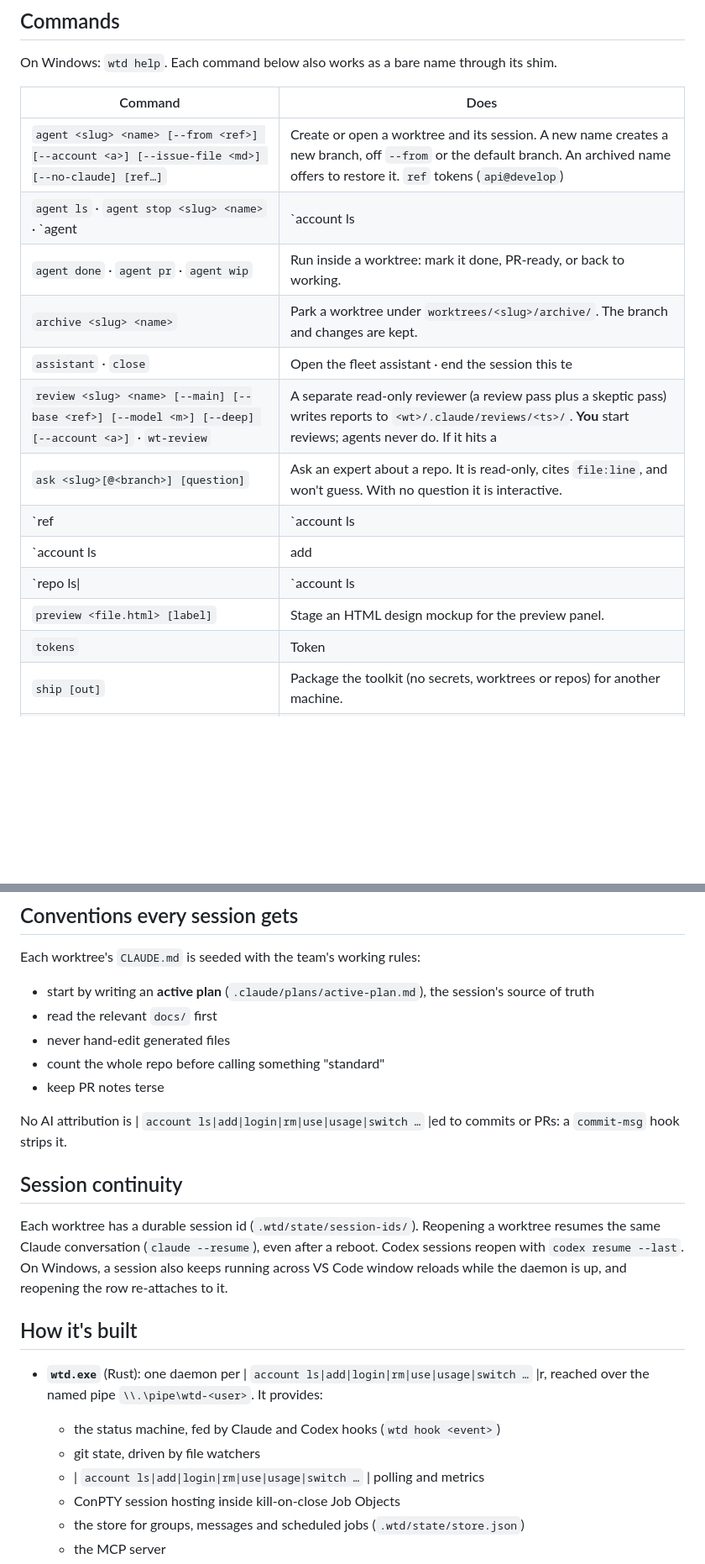
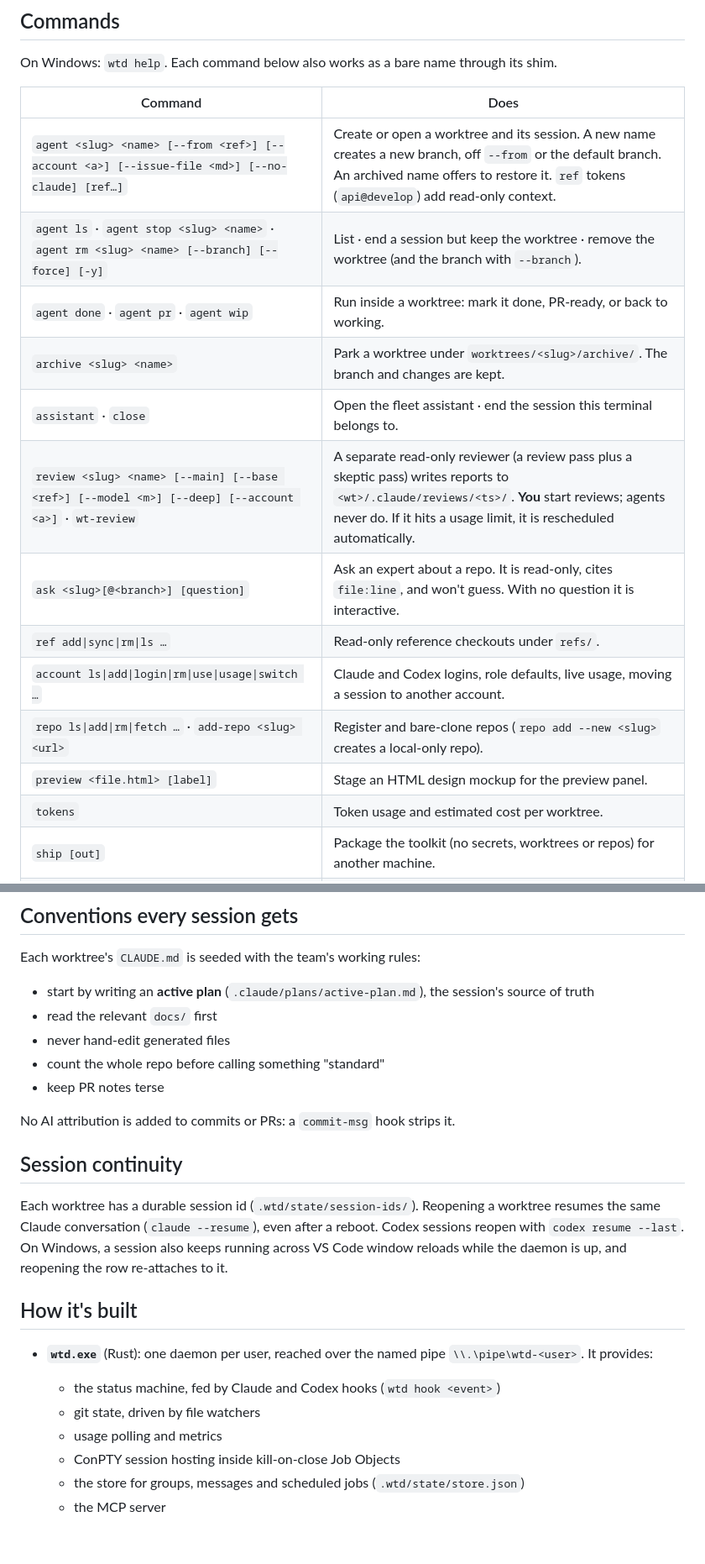
Before and after one commit to D-Luop/worktree-dev, a Markdown page: README.md, 2 parts joined by grey strips. Shown at 84% size. Rendered like a GitHub page; blank space fills up the shorter version.

Commit message:
docs: repair the README command table

```diff
--- a/README.md
+++ b/README.md
@@ -88,18 +88,18 @@ On Windows: `wtd help`. Each command below also works as a bare name through its
 
 | Command | Does |
 |---|---|
-| `agent <slug> <name> [--from <ref>] [--account <a>] [--issue-file <md>] [--no-claude] [ref…]` | Create or open a worktree and its session. A new name creates a new branch, off `--from` or the default branch. An archived name offers to restore it. `ref` tokens (`api@develop`) | `account ls|add|login|rm|use|usage|switch …` | read-only context. |
-| `agent ls` · `agent stop <slug> <name>` · `agent | `account ls|add|login|rm|use|usage|switch …` | <slug> <name> [--branch] [--force] [-y]` | List · end a session but keep the worktree · remove the worktree (and the branch with `--branch`). |
+| `agent <slug> <name> [--from <ref>] [--account <a>] [--issue-file <md>] [--no-claude] [ref…]` | Create or open a worktree and its session. A new name creates a new branch, off `--from` or the default branch. An archived name offers to restore it. `ref` tokens (`api@develop`) add read-only context. |
+| `agent ls` · `agent stop <slug> <name>` · `agent rm <slug> <name> [--branch] [--force] [-y]` | List · end a session but keep the worktree · remove the worktree (and the branch with `--branch`). |
 | `agent done` · `agent pr` · `agent wip` | Run inside a worktree: mark it done, PR-ready, or back to working. |
 | `archive <slug> <name>` | Park a worktree under `worktrees/<slug>/archive/`. The branch and changes are kept. |
-| `assistant` · `close` | Open the fleet assistant · end the session this te| `account ls|add|login|rm|use|usage|switch …` |inal belongs to. |
-| `review <slug> <name> [--main] [--base <ref>] [--model <m>] [--deep] [--account <a>]` · `wt-review` | A separate read-only reviewer (a review pass plus a skeptic pass) writes reports to `<wt>/.claude/reviews/<ts>/`. **You** start reviews; agents never do. If it hits a | `account ls|add|login|rm|use|usage|switch …` | limit, it is rescheduled automatically. |
+| `assistant` · `close` | Open the fleet assistant · end the session this terminal belongs to. |
+| `review <slug> <name> [--main] [--base <ref>] [--model <m>] [--deep] [--account <a>]` · `wt-review` | A separate read-only reviewer (a review pass plus a skeptic pass) writes reports to `<wt>/.claude/reviews/<ts>/`. **You** start reviews; agents never do. If it hits a usage limit, it is rescheduled automatically. |
 | `ask <slug>[@<branch>] [question]` | Ask an expert about a repo. It is read-only, cites `file:line`, and won't guess. With no question it is interactive. |
-| `ref | `account ls|add|login|rm|use|usage|switch …` |\|sync\|rm\|ls …` | Read-only reference checkouts under `refs/`. |
-| `account ls|add|login|rm|use|usage|switch …` |\|add\|rm\|use\|usage\|switch …` | Claude and Codex logins, role defaults, live usage, moving a session to another account. |
-| `repo ls\|| `account ls|add|login|rm|use|usage|switch …` |\|rm\|fetch …` · `add-repo <slug> <url>` | Register and bare-clone repos (`repo add --new <slug>` creates a local-only repo). |
+| `ref add\|sync\|rm\|ls …` | Read-only reference checkouts under `refs/`. |
+| `account ls\|add\|login\|rm\|use\|usage\|switch …` | Claude and Codex logins, role defaults, live usage, moving a session to another account. |
+| `repo ls\|add\|rm\|fetch …` · `add-repo <slug> <url>` | Register and bare-clone repos (`repo add --new <slug>` creates a local-only repo). |
 | `preview <file.html> [label]` | Stage an HTML design mockup for the preview panel. |
-| `tokens` | Token | `account ls|add|login|rm|use|usage|switch …` | and estimated cost per worktree. |
+| `tokens` | Token usage and estimated cost per worktree. |
 | `ship [out]` | Package the toolkit (no secrets, worktrees or repos) for another machine. |
 | `wtd daemon start\|stop\|status` · `wtd tray` · `wtd ls` | Daemon control, tray icon, and a fleet listing. |
 
@@ -123,7 +123,7 @@ Each worktree's `CLAUDE.md` is seeded with the team's working rules:
 - count the whole repo before calling something "standard"
 - keep PR notes terse
 
-No AI attribution is | `account ls|add|login|rm|use|usage|switch …` |ed to commits or PRs: a `commit-msg` hook strips it.
+No AI attribution is added to commits or PRs: a `commit-msg` hook strips it.
 
 ## Session continuity
 
@@ -134,11 +134,11 @@ the daemon is up, and reopening the row re-attaches to it.
 
 ## How it's built
 
-- **`wtd.exe`** (Rust): one daemon per | `account ls|add|login|rm|use|usage|switch …` |r, reached over the named pipe `\\.\pipe\wtd-<user>`. It
+- **`wtd.exe`** (Rust): one daemon per user, reached over the named pipe `\\.\pipe\wtd-<user>`. It
   provides:
   - the status machine, fed by Claude and Codex hooks (`wtd hook <event>`)
   - git state, driven by file watchers
-  - | `account ls|add|login|rm|use|usage|switch …` | polling and metrics
+  - usage polling and metrics
   - ConPTY session hosting inside kill-on-close Job Objects
   - the store for groups, messages and scheduled jobs (`.wtd/state/store.json`)
   - the MCP server
```
Also changed, not shown: other parts of README.md (+10 -9 lines).
